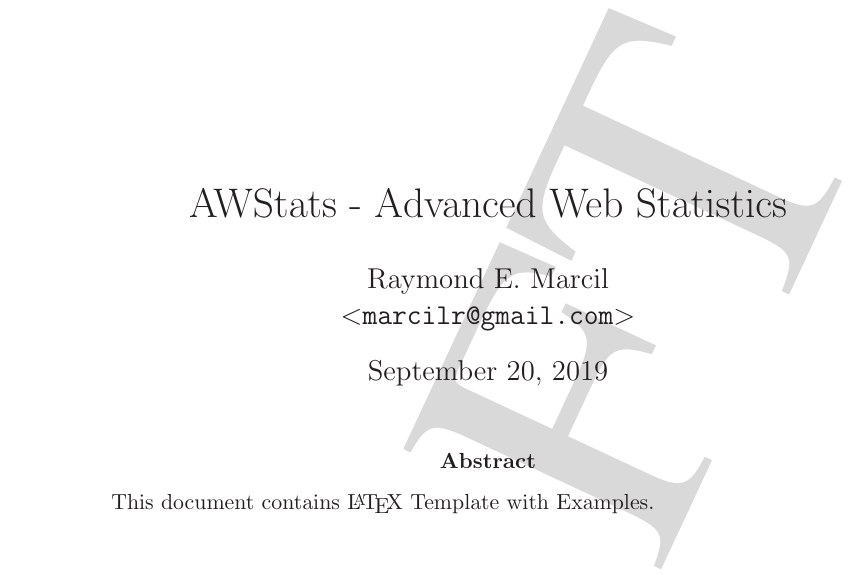
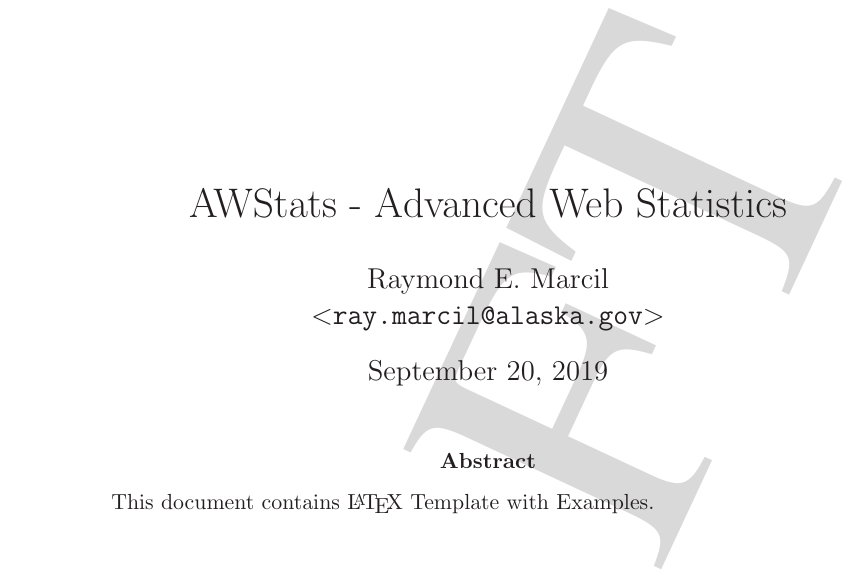
Before and after one commit to marcilr/tex-awstats, a LaTeX paper (awstats.tex): part of page 1 of 18, cut so that both start at the same text. Compiled offline with LaTeX, dvips and Ghostscript.

Commit message:
Updated email address to ray.marcil@alaska.gov

```diff
--- a/awstats.tex
+++ b/awstats.tex
@@ -210,7 +210,7 @@
 \title{AWStats - Advanced Web Statistics}
 
 \author{Raymond E. Marcil\\
-        \texttt{$<$marcilr@gmail.com$>$}
+        \texttt{$<$ray.marcil@alaska.gov$>$}
 }
 
 % Display subversion revision and date under author on 1st page.
```
